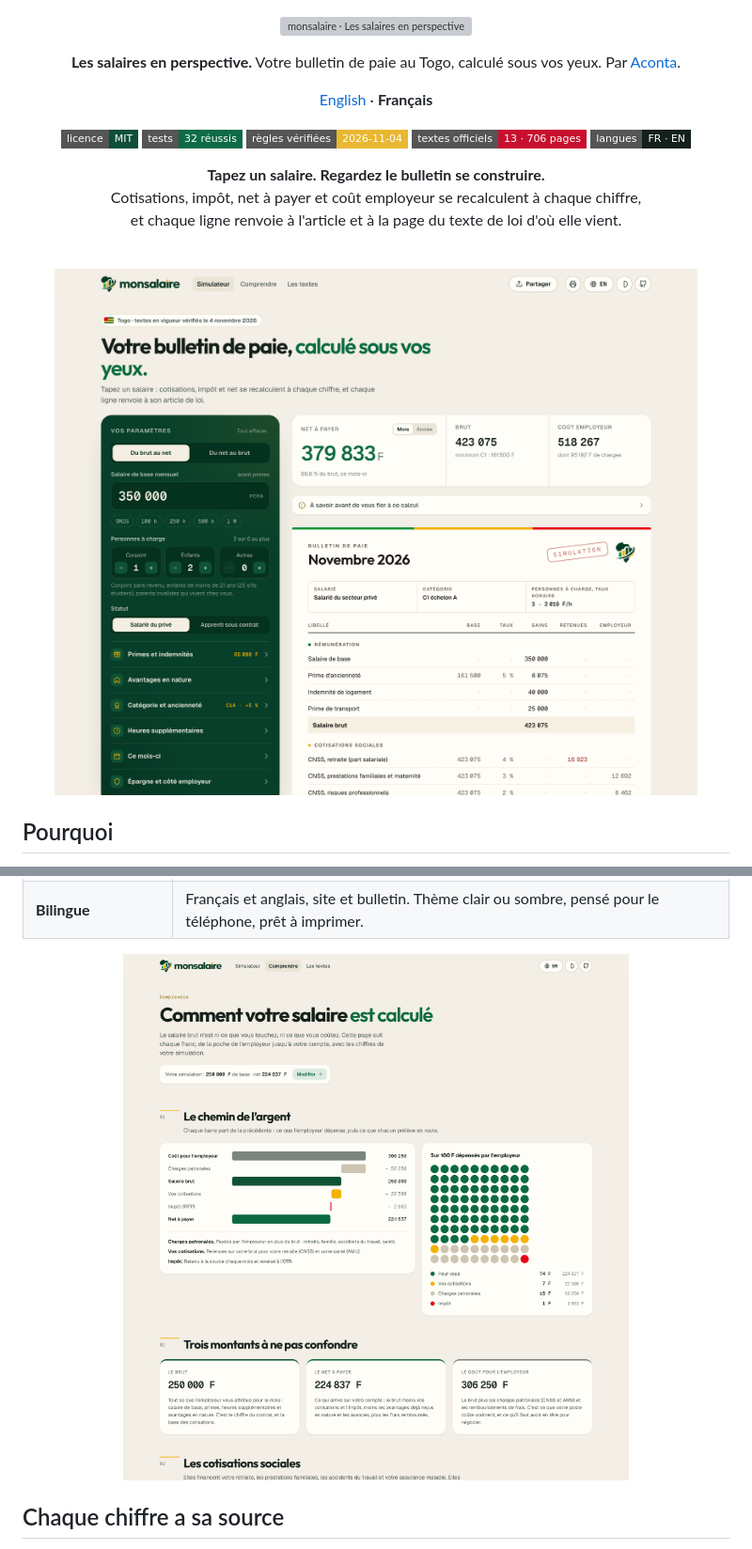
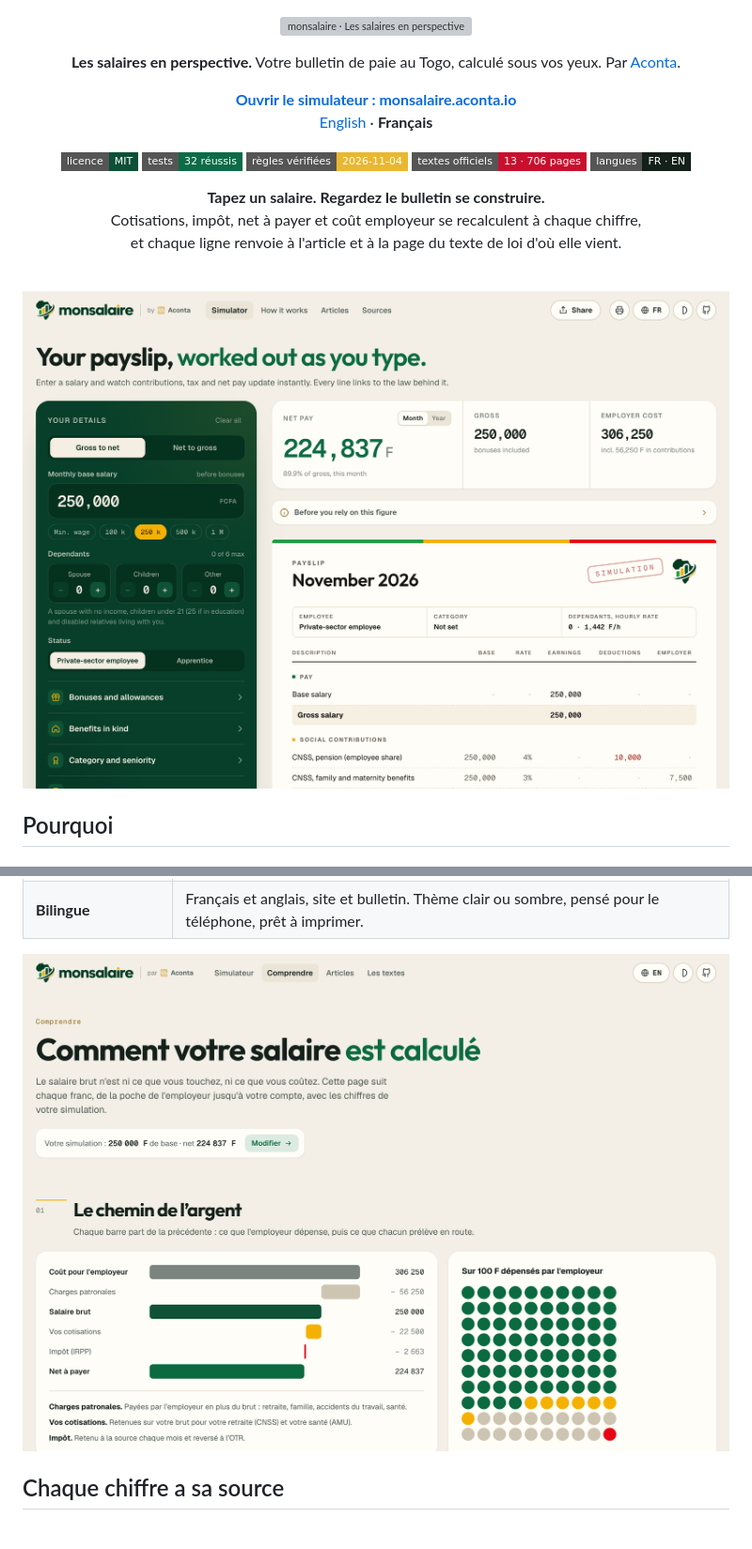
Before and after one commit to GithAlchemist/monsalaire, a Markdown page: README.fr.md, 2 parts joined by grey strips. Shown at 94% size. Drawn GitHub-style; pictures changed too: docs/screenshots/home-fr.png, docs/screenshots/understand-fr.png; badges without logos; grey boxes are pictures that could not be loaded.

Commit message:
Refresh README screenshots and link the live site
Co-Authored-By: Claude Opus 5.5 <noreply@anthropic.com>

```diff
--- a/README.fr.md
+++ b/README.fr.md
@@ -8,6 +8,7 @@
 <p align="center"><b>Les salaires en perspective.</b> Votre bulletin de paie au Togo, calculé sous vos yeux. Par <a href="https://aconta.io">Aconta</a>.</p>
 
 <p align="center">
+  <a href="https://monsalaire.aconta.io"><b>Ouvrir le simulateur : monsalaire.aconta.io</b></a><br>
   <a href="README.md">English</a> · <b>Français</b>
 </p>
 
```
Also changed, not shown: README.md (+1 -0 lines), docs/screenshots/home-en.png, docs/screenshots/mobile-fr.png, docs/screenshots/understand-en.png.
